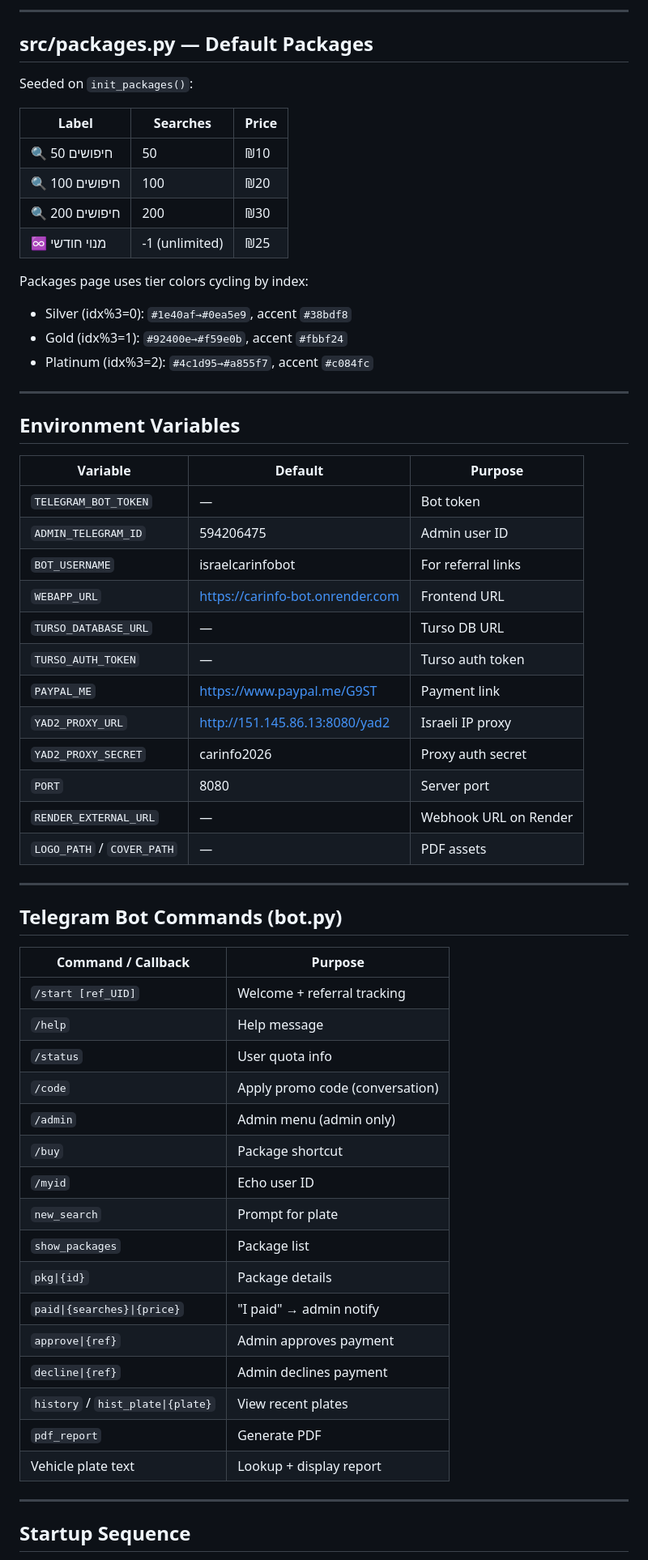
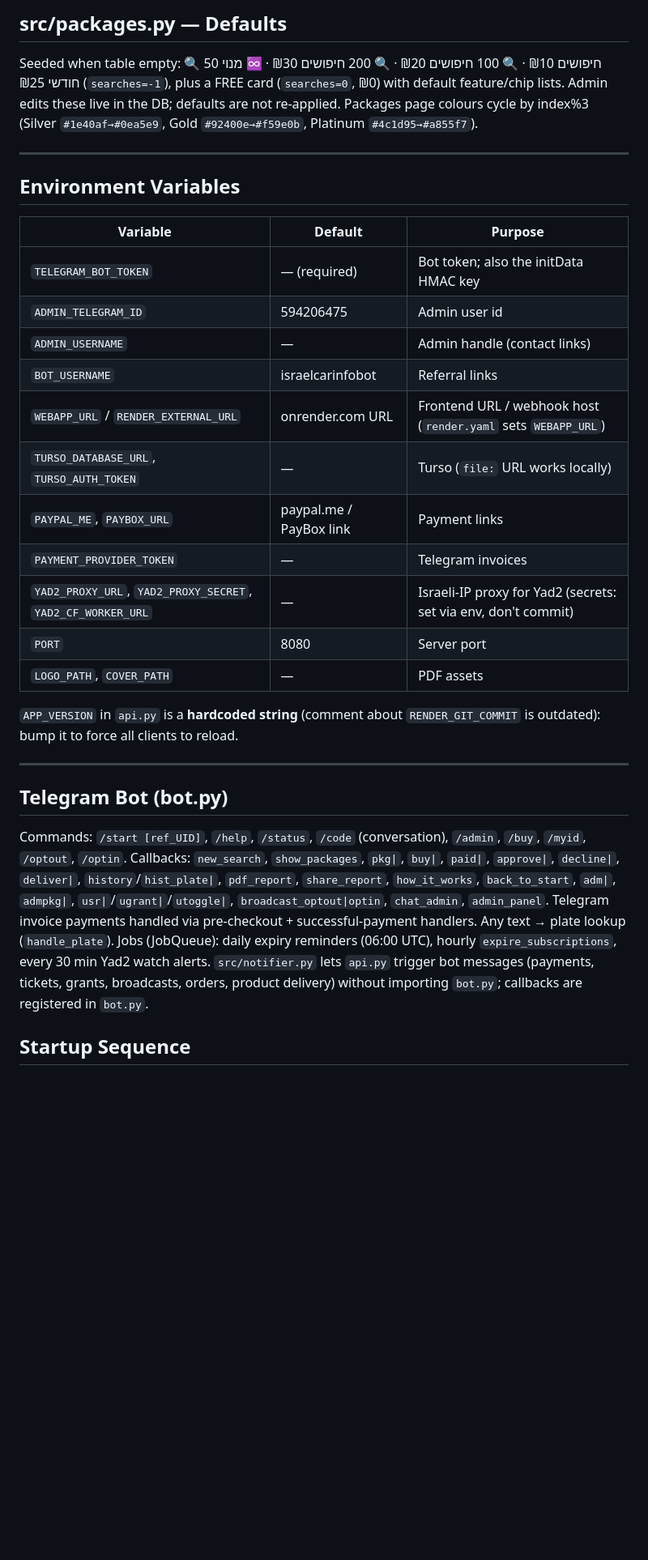
Before and after one commit to Gal9amar/carinfo-bot, a Markdown page: CLAUDE.md, the part around one of its changes. Shown at 81% size. Rendered like a GitHub page; blank space fills up the shorter version.

```diff
--- a/CLAUDE.md
+++ b/CLAUDE.md
@@ -273,21 +204,6 @@ Response always returned (no 403). `authorized` flag controls frontend display:
 
----
-
-## src/packages.py — Default Packages
-
-Seeded on `init_packages()`:
-
-| Label | Searches | Price |
-|-------|----------|-------|
-| 🔍 50 חיפושים | 50 | ₪10 |
-| 🔍 100 חיפושים | 100 | ₪20 |
-| 🔍 200 חיפושים | 200 | ₪30 |
-| ♾️ מנוי חודשי | -1 (unlimited) | ₪25 |
-
-Packages page uses tier colors cycling by index:
-- Silver (idx%3=0): `#1e40af→#0ea5e9`, accent `#38bdf8`
-- Gold (idx%3=1): `#92400e→#f59e0b`, accent `#fbbf24`
-- Platinum (idx%3=2): `#4c1d95→#a855f7`, accent `#c084fc`
+## src/packages.py — Defaults
+Seeded when table empty: 🔍 50 חיפושים ₪10 · 🔍 100 חיפושים ₪20 · 🔍 200 חיפושים ₪30 · ♾️ מנוי חודשי ₪25 (`searches=-1`), plus a FREE card (`searches=0`, ₪0) with default feature/chip lists. Admin edits these live in the DB; defaults are not re-applied. Packages page colours cycle by index%3 (Silver `#1e40af→#0ea5e9`, Gold `#92400e→#f59e0b`, Platinum `#4c1d95→#a855f7`).
 
 ---
 
@@ -295,43 +211,28 @@ Packages page uses tier colors cycling by index:
 
 | Variable | Default | Purpose |
 |----------|---------|---------|
-| `TELEGRAM_BOT_TOKEN` | — | Bot token |
-| `ADMIN_TELEGRAM_ID` | 594206475 | Admin user ID |
-| `BOT_USERNAME` | israelcarinfobot | For referral links |
-| `WEBAPP_URL` | https://carinfo-bot.onrender.com | Frontend URL |
-| `TURSO_DATABASE_URL` | — | Turso DB URL |
-| `TURSO_AUTH_TOKEN` | — | Turso auth token |
-| `PAYPAL_ME` | https://www.paypal.me/G9ST | Payment link |
-| `YAD2_PROXY_URL` | http://151.145.86.13:8080/yad2 | Israeli IP proxy |
-| `YAD2_PROXY_SECRET` | carinfo2026 | Proxy auth secret |
+| `TELEGRAM_BOT_TOKEN` | — (required) | Bot token; also the initData HMAC key |
+| `ADMIN_TELEGRAM_ID` | 594206475 | Admin user id |
+| `ADMIN_USERNAME` | — | Admin handle (contact links) |
+| `BOT_USERNAME` | israelcarinfobot | Referral links |
+| `WEBAPP_URL` / `RENDER_EXTERNAL_URL` | onrender.com URL | Frontend URL / webhook host (`render.yaml` sets `WEBAPP_URL`) |
+| `TURSO_DATABASE_URL`, `TURSO_AUTH_TOKEN` | — | Turso (`file:` URL works locally) |
+| `PAYPAL_ME`, `PAYBOX_URL` | paypal.me / PayBox link | Payment links |
+| `PAYMENT_PROVIDER_TOKEN` | — | Telegram invoices |
+| `YAD2_PROXY_URL`, `YAD2_PROXY_SECRET`, `YAD2_CF_WORKER_URL` | — | Israeli-IP proxy for Yad2 (secrets: set via env, don't commit) |
 | `PORT` | 8080 | Server port |
-| `RENDER_EXTERNAL_URL` | — | Webhook URL on Render |
-| `LOGO_PATH` / `COVER_PATH` | — | PDF assets |
+| `LOGO_PATH`, `COVER_PATH` | — | PDF assets |
+
+`APP_VERSION` in `api.py` is a **hardcoded string** (comment about `RENDER_GIT_COMMIT` is outdated): bump it to force all clients to reload.
 
 ---
 
-## Telegram Bot Commands (bot.py)
+## Telegram Bot (bot.py)
 
-| Command / Callback | Purpose |
-|--------------------|---------|
-| `/start [ref_UID]` | Welcome + referral tracking |
-| `/help` | Help message |
-| `/status` | User quota info |
-| `/code` | Apply promo code (conversation) |
-| `/admin` | Admin menu (admin only) |
-| `/buy` | Package shortcut |
-| `/myid` | Echo user ID |
-| `new_search` | Prompt for plate |
-| `show_packages` | Package list |
-| `pkg\|{id}` | Package details |
-| `paid\|{searches}\|{price}` | "I paid" → admin notify |
-| `approve\|{ref}` | Admin approves payment |
-| `decline\|{ref}` | Admin declines payment |
-| `history` / `hist_plate\|{plate}` | View recent plates |
-| `pdf_report` | Generate PDF |
-| Vehicle plate text | Lookup + display report |
-
----
+Commands: `/start [ref_UID]`, `/help`, `/status`, `/code` (conversation), `/admin`, `/buy`, `/myid`, `/optout`, `/optin`.
+Callbacks: `new_search`, `show_packages`, `pkg|`, `buy|`, `paid|`, `approve|`, `decline|`, `deliver|`, `history`/`hist_plate|`, `pdf_report`, `share_report`, `how_it_works`, `back_to_start`, `adm|`, `admpkg|`, `usr|`/`ugrant|`/`utoggle|`, `broadcast_optout|optin`, `chat_admin`, `admin_panel`. Telegram invoice payments handled via pre-checkout + successful-payment handlers. Any text → plate lookup (`handle_plate`).
+Jobs (JobQueue): daily expiry reminders (06:00 UTC), hourly `expire_subscriptions`, every 30 min Yad2 watch alerts.
+`src/notifier.py` lets `api.py` trigger bot messages (payments, tickets, grants, broadcasts, orders, product delivery) without importing `bot.py`; callbacks are registered in `bot.py`.
 
 ## Startup Sequence
 
```
Also changed, not shown: other parts of CLAUDE.md (+142 -210 lines).
